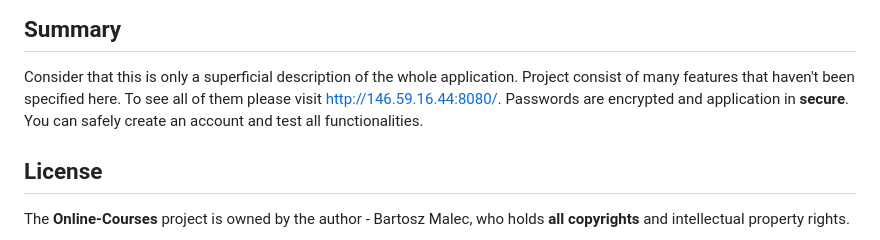
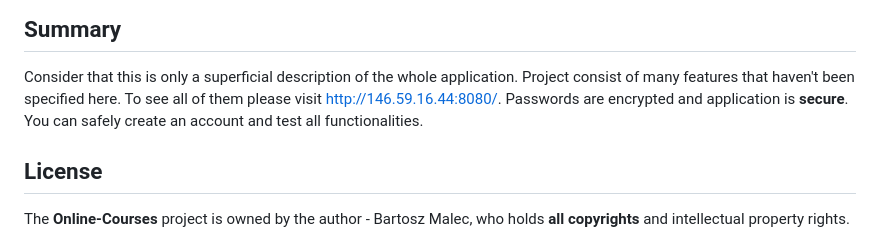
Before and after one commit to Vertonowsky/Online-Courses, a Markdown page: README.md, the part around the change. GitHub-like rendering.

```diff
--- a/README.md
+++ b/README.md
@@ -51,7 +51,7 @@ All courses consist of **3 free videos** which are a demo version of the course.
 
 ## Summary
 Consider that this is only a superficial description of the whole application. Project consist of many features that haven't been specified here. To see all of them please visit [http://146.59.16.44:8080/](http://146.59.16.44:8080/).
-Passwords are encrypted and application in **secure**. You can safely create an account and test all functionalities.
+Passwords are encrypted and application is **secure**. You can safely create an account and test all functionalities.
 
 
 ## License
```
